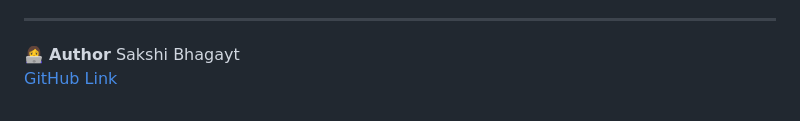
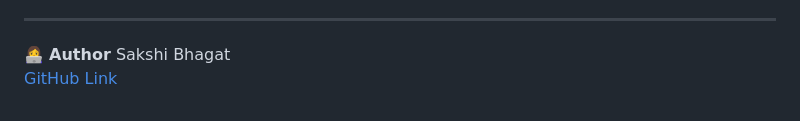
Before and after one commit to sakshi123456sakshi/AI-Healthcare-bot-system, a Markdown page: README.md, the part around one of its changes. Rendered like a GitHub page.

```diff
--- a/README.md
+++ b/README.md
@@ -97,5 +97,5 @@ chat/
 ---------------------------------------------------------
 
 👩‍💻 **Author**
-Sakshi Bhagayt<br>
+Sakshi Bhagat<br>
 [GitHub Link](https://github.com/sakshi123456sakshi)
```
Also changed, not shown: other parts of README.md (+1 -1 lines).
